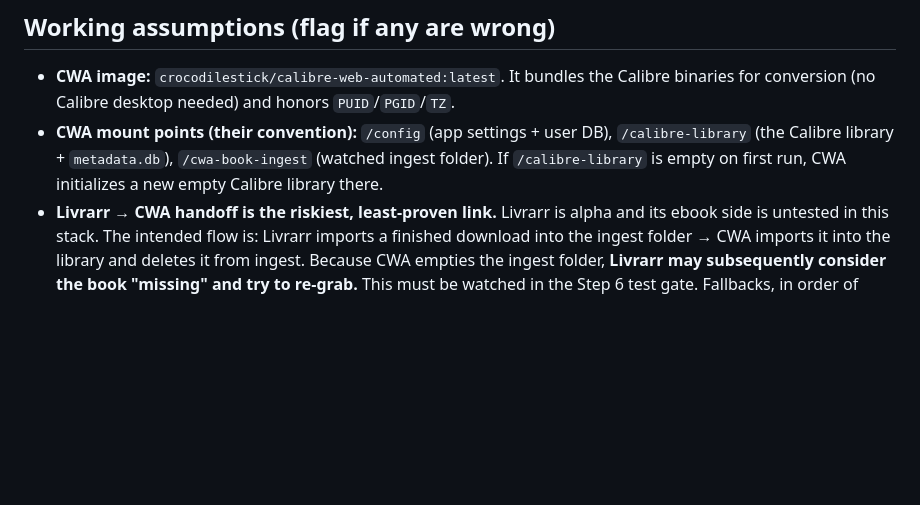
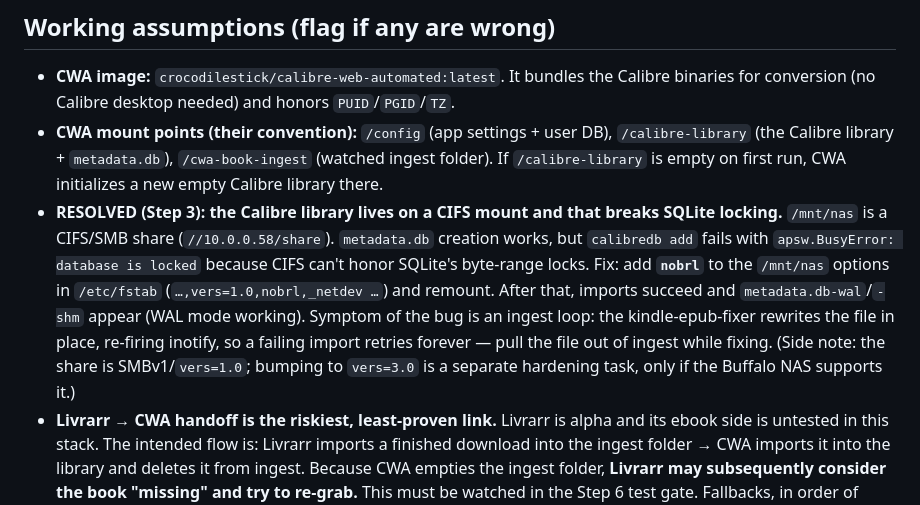
Before and after one commit to mbergmanpga/media-server, a Markdown page: docs/2026-06-ebook-plan.md, the part around the change. GitHub-like rendering; blank space fills up the shorter version.

Commit message:
docs: record CIFS nobrl fix for CWA SQLite locking
Co-Authored-By: Claude Opus 4.8 <noreply@anthropic.com>

```diff
--- a/docs/2026-06-ebook-plan.md
+++ b/docs/2026-06-ebook-plan.md
@@ -41,6 +41,7 @@ Ebooks:      Livrarr (acquire) → ingest folder → Calibre-Web-Automated (read
 
 - **CWA image:** `crocodilestick/calibre-web-automated:latest`. It bundles the Calibre binaries for conversion (no Calibre desktop needed) and honors `PUID`/`PGID`/`TZ`.
 - **CWA mount points (their convention):** `/config` (app settings + user DB), `/calibre-library` (the Calibre library + `metadata.db`), `/cwa-book-ingest` (watched ingest folder). If `/calibre-library` is empty on first run, CWA initializes a new empty Calibre library there.
+- **RESOLVED (Step 3): the Calibre library lives on a CIFS mount and that breaks SQLite locking.** `/mnt/nas` is a CIFS/SMB share (`//10.0.0.58/share`). `metadata.db` creation works, but `calibredb add` fails with `apsw.BusyError: database is locked` because CIFS can't honor SQLite's byte-range locks. Fix: add **`nobrl`** to the `/mnt/nas` options in `/etc/fstab` (`…,vers=1.0,nobrl,_netdev …`) and remount. After that, imports succeed and `metadata.db-wal`/`-shm` appear (WAL mode working). Symptom of the bug is an ingest loop: the kindle-epub-fixer rewrites the file in place, re-firing inotify, so a failing import retries forever — pull the file out of ingest while fixing. (Side note: the share is SMBv1/`vers=1.0`; bumping to `vers=3.0` is a separate hardening task, only if the Buffalo NAS supports it.)
 - **Livrarr → CWA handoff is the riskiest, least-proven link.** Livrarr is alpha and its ebook side is untested in this stack. The intended flow is: Livrarr imports a finished download into the ingest folder → CWA imports it into the library and deletes it from ingest. Because CWA empties the ingest folder, **Livrarr may subsequently consider the book "missing" and try to re-grab.** This must be watched in the Step 6 test gate. Fallbacks, in order of preference: (a) point CWA's ingest at SAB's completed-ebooks dir and use Livrarr only for search/grab; (b) add `calibre-web-automated-book-downloader` (Anna's Archive sourcing) as the acquirer instead; (c) grab manually via SAB. Same risk posture as the Readarr → Livrarr pivot in the audiobook plan.
 - **Send to Kindle uses SMTP.** Plan to use Gmail SMTP (`smtp.gmail.com:465`, SSL) with an **app password** — this requires 2-Step Verification enabled on the Google account (`mbergmanpga@gmail.com`). The sender address must be added to Amazon's **Approved Personal Document E-mail List**.
 - **Kindle delivery is network-independent.** Amazon's cloud delivers to the device over its own wifi/Whispernet. A family member's Kindle does **not** need Tailscale or LAN access — only CWA's server needs outbound SMTP. (Tailscale/LAN only matters for *browsing* the CWA web UI; see Step 7.)
```
Also changed, not shown: AGENTS.md (+1 -1 lines).
